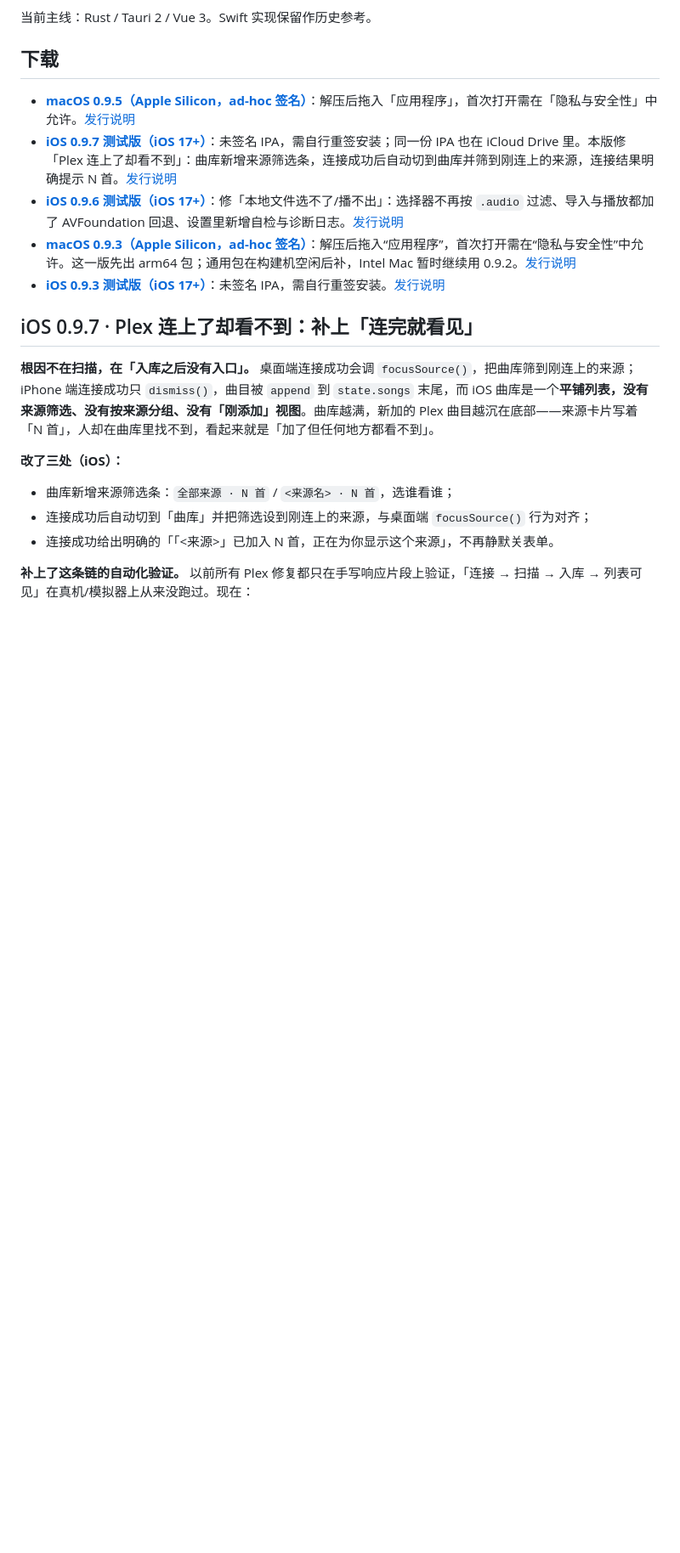
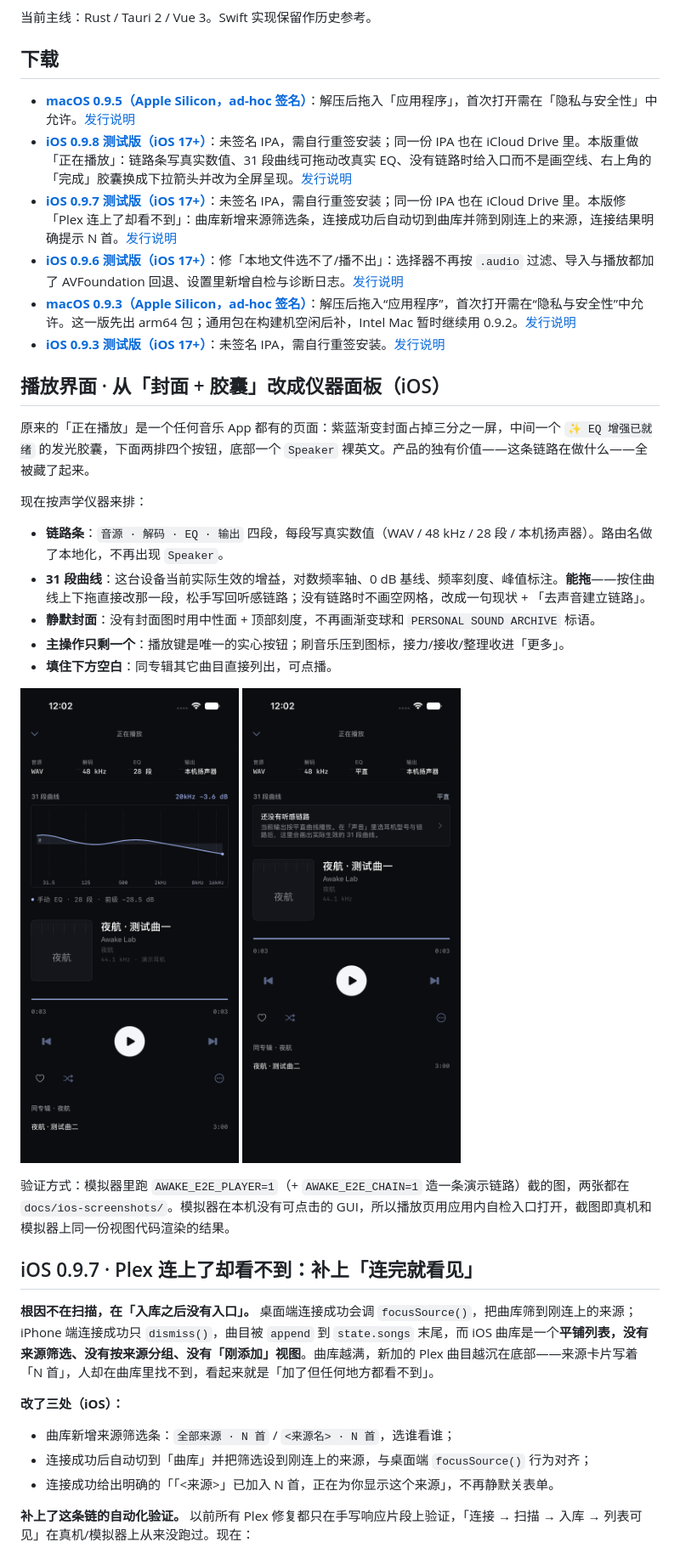
Before and after one commit to sevenaaaaaaaaa/awake, a Markdown page: README.md, the part around the change. Shown at 85% size. GitHub-like rendering; pictures changed too: docs/ios-screenshots/player-instrument-empty.png (added), docs/ios-screenshots/player-instrument.png (added); blank space fills up the shorter version.

```diff
--- a/README.md
+++ b/README.md
@@ -7,10 +7,28 @@
 ## 下载
 
 - **[macOS 0.9.5（Apple Silicon，ad-hoc 签名）](https://github.com/sevenaaaaaaaaa/awake/releases/tag/v0.9.5)**：解压后拖入「应用程序」，首次打开需在「隐私与安全性」中允许。[发行说明](docs/releases/v0.9.5.md)
+- **[iOS 0.9.8 测试版（iOS 17+）](https://github.com/sevenaaaaaaaaa/awake/releases/tag/ios-v0.9.8)**：未签名 IPA，需自行重签安装；同一份 IPA 也在 iCloud Drive 里。本版重做「正在播放」：链路条写真实数值、31 段曲线可拖动改真实 EQ、没有链路时给入口而不是画空线、右上角的「完成」胶囊换成下拉箭头并改为全屏呈现。[发行说明](docs/releases/ios-v0.9.8.md)
 - **[iOS 0.9.7 测试版（iOS 17+）](https://github.com/sevenaaaaaaaaa/awake/releases/tag/ios-v0.9.7)**：未签名 IPA，需自行重签安装；同一份 IPA 也在 iCloud Drive 里。本版修「Plex 连上了却看不到」：曲库新增来源筛选条，连接成功后自动切到曲库并筛到刚连上的来源，连接结果明确提示 N 首。[发行说明](docs/releases/ios-v0.9.7.md)
 - **[iOS 0.9.6 测试版（iOS 17+）](https://github.com/sevenaaaaaaaaa/awake/releases/tag/ios-v0.9.6)**：修「本地文件选不了/播不出」：选择器不再按 `.audio` 过滤、导入与播放都加了 AVFoundation 回退、设置里新增自检与诊断日志。[发行说明](docs/releases/ios-v0.9.6.md)
 - **[macOS 0.9.3（Apple Silicon，ad-hoc 签名）](https://github.com/sevenaaaaaaaaa/awake/releases/tag/v0.9.3)**：解压后拖入“应用程序”，首次打开需在“隐私与安全性”中允许。这一版先出 arm64 包；通用包在构建机空闲后补，Intel Mac 暂时继续用 0.9.2。[发行说明](docs/releases/v0.9.3.md)
 - **[iOS 0.9.3 测试版（iOS 17+）](https://github.com/sevenaaaaaaaaa/awake/releases/tag/ios-v0.9.3)**：未签名 IPA，需自行重签安装。[发行说明](docs/releases/ios-v0.9.3.md)
+
+## 播放界面 · 从「封面 + 胶囊」改成仪器面板（iOS）
+
+原来的「正在播放」是一个任何音乐 App 都有的页面：紫蓝渐变封面占掉三分之一屏，中间一个 `✨ EQ 增强已就绪` 的发光胶囊，下面两排四个按钮，底部一个 `Speaker` 裸英文。产品的独有价值——这条链路在做什么——全被藏了起来。
+
+现在按声学仪器来排：
+
+- **链路条**：`音源 · 解码 · EQ · 输出` 四段，每段写真实数值（WAV / 48 kHz / 28 段 / 本机扬声器）。路由名做了本地化，不再出现 `Speaker`。
+- **31 段曲线**：这台设备当前实际生效的增益，对数频率轴、0 dB 基线、频率刻度、峰值标注。**能拖**——按住曲线上下拖直接改那一段，松手写回听感链路；没有链路时不画空网格，改成一句现状 + 「去声音建立链路」。
+- **静默封面**：没有封面图时用中性面 + 顶部刻度，不再画渐变球和 `PERSONAL SOUND ARCHIVE` 标语。
+- **主操作只剩一个**：播放键是唯一的实心按钮；刷音乐压到图标，接力/接收/整理收进「更多」。
+- **填住下方空白**：同专辑其它曲目直接列出，可点播。
+
+![有听感链路时](docs/ios-screenshots/player-instrument.png)
+![还没有链路时](docs/ios-screenshots/player-instrument-empty.png)
+
+验证方式：模拟器里跑 `AWAKE_E2E_PLAYER=1`（+ `AWAKE_E2E_CHAIN=1` 造一条演示链路）截的图，两张都在 `docs/ios-screenshots/`。模拟器在本机没有可点击的 GUI，所以播放页用应用内自检入口打开，截图即真机和模拟器上同一份视图代码渲染的结果。
 
 ## iOS 0.9.7 · Plex 连上了却看不到：补上「连完就看见」
 
```
Also changed, not shown: docs/releases/ios-v0.9.8.md (added, +34 -0 lines), 6 other files.
